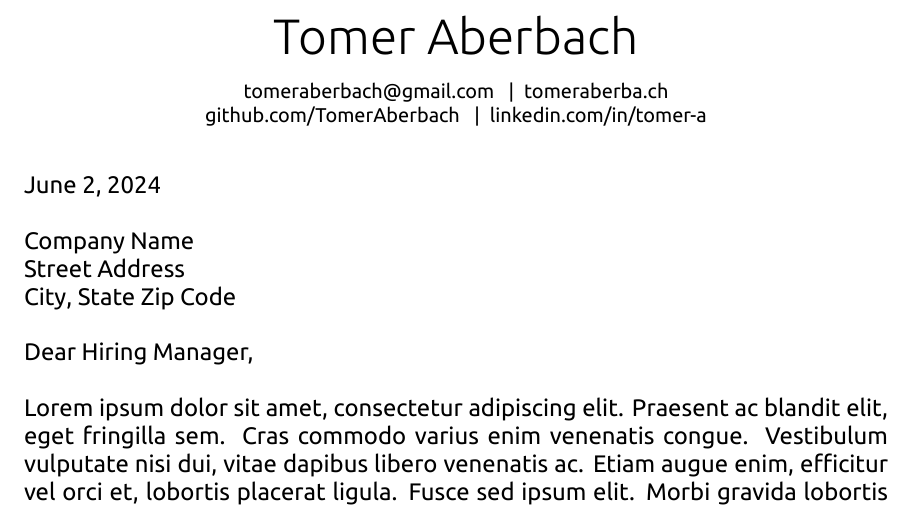
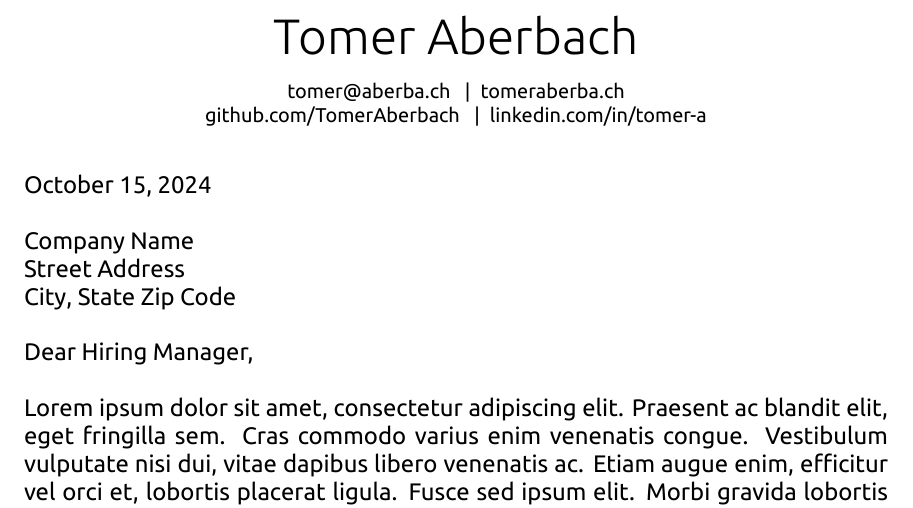
Before and after one commit to TomerAberbach/cover-letter, a LaTeX document (main.tex, which reads information.tex): part of the page, cut so that both start at the same text. The pictures show the PDF file cover-letter.pdf that the author committed with the source.

Commit message:
feat: update email

```diff
--- a/information.tex
+++ b/information.tex
@@ -1,5 +1,5 @@
 \newcommand*\name{Tomer Aberbach}
-\newcommand*\email{tomeraberbach@gmail.com}
+\newcommand*\email{tomer@aberba.ch}
 \newcommand*\website{tomeraberba.ch}
 \newcommand*\github{TomerAberbach}
 \newcommand*\linkedin{tomer-a}
```
Also changed, not shown: cover-letter.pdf.
